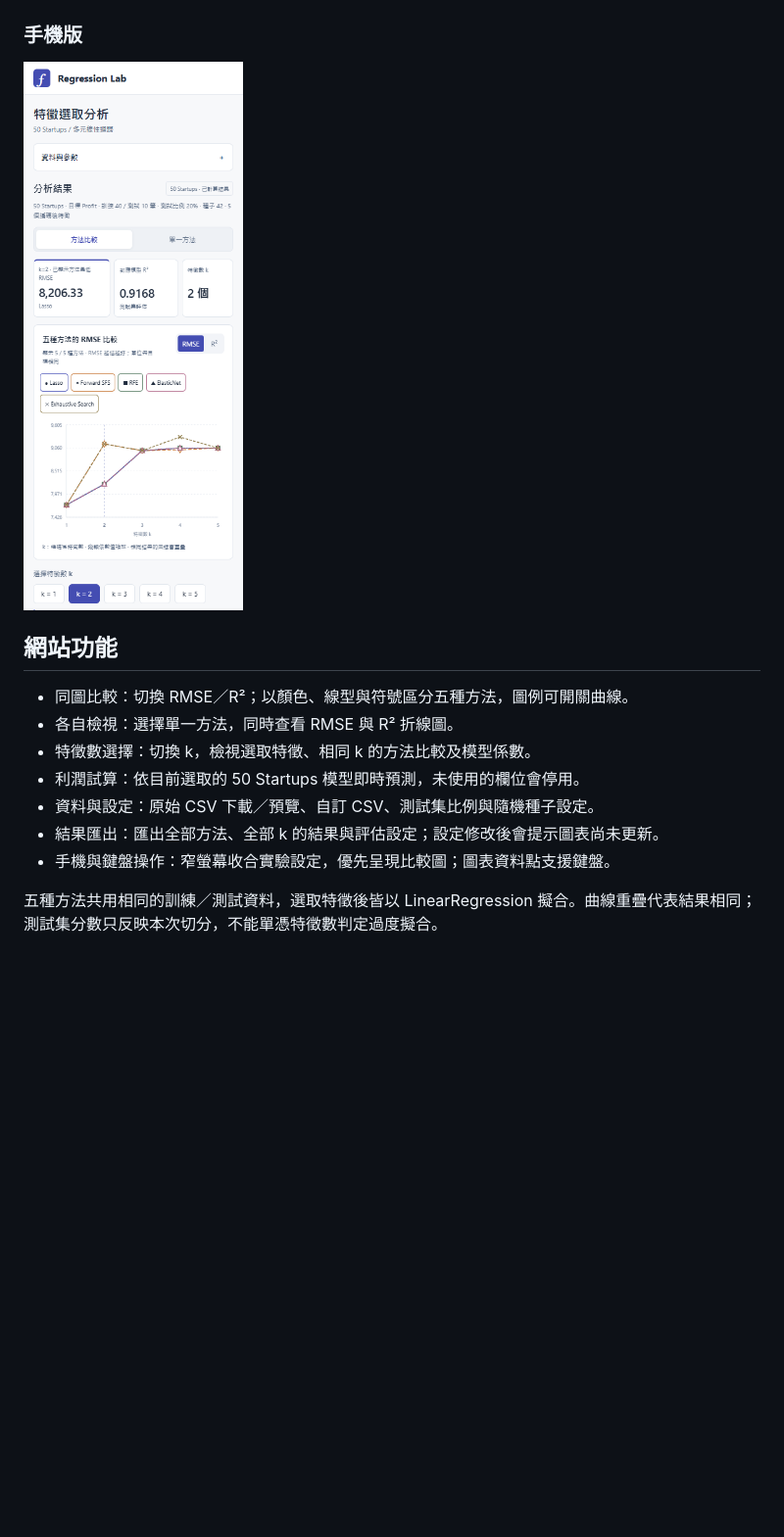
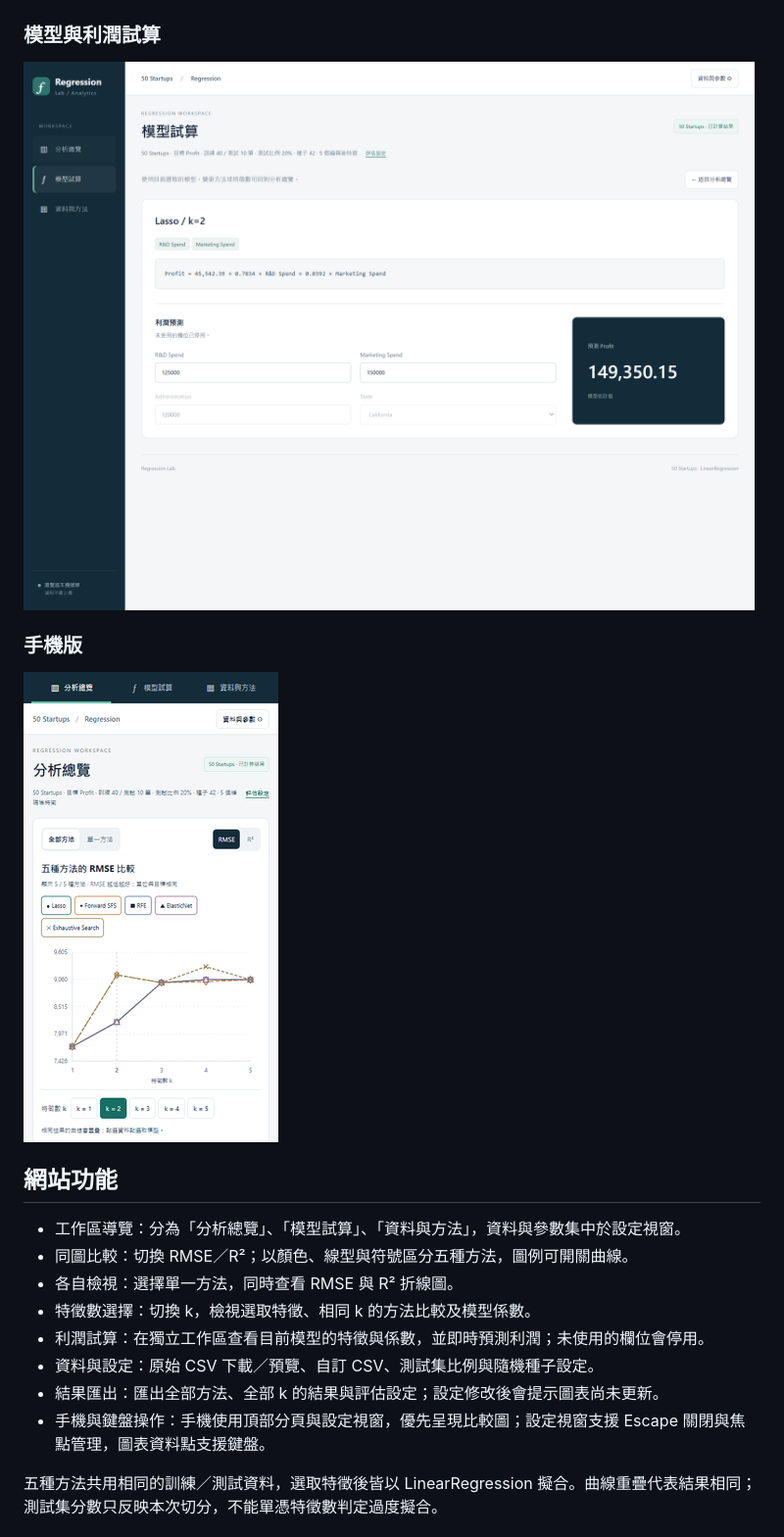
Before and after one commit to HitomiHuang/DIC2, a Markdown page: README.md, the part around the change printed below. Shown: that part at 98% size. Rendered like a GitHub page; pictures changed too: docs/screenshots/mobile.png, docs/screenshots/model.png (added); blank space fills up the shorter version.

```diff
--- a/README.md
+++ b/README.md
@@ -27,5 +27,9 @@
 
 [![Lasso 的 RMSE 與 R² 折線圖](docs/screenshots/individual.png)](docs/screenshots/individual.png)
 
+### 模型與利潤試算
+
+[![模型特徵、係數與利潤試算](docs/screenshots/model.png)](docs/screenshots/model.png)
+
 ### 手機版
 
@@ -33,13 +37,14 @@
 
 ## 網站功能
 
+- 工作區導覽：分為「分析總覽」、「模型試算」、「資料與方法」，資料與參數集中於設定視窗。
 - 同圖比較：切換 RMSE／R²；以顏色、線型與符號區分五種方法，圖例可開關曲線。
 - 各自檢視：選擇單一方法，同時查看 RMSE 與 R² 折線圖。
 - 特徵數選擇：切換 k，檢視選取特徵、相同 k 的方法比較及模型係數。
-- 利潤試算：依目前選取的 50 Startups 模型即時預測，未使用的欄位會停用。
+- 利潤試算：在獨立工作區查看目前模型的特徵與係數，並即時預測利潤；未使用的欄位會停用。
 - 資料與設定：原始 CSV 下載／預覽、自訂 CSV、測試集比例與隨機種子設定。
 - 結果匯出：匯出全部方法、全部 k 的結果與評估設定；設定修改後會提示圖表尚未更新。
-- 手機與鍵盤操作：窄螢幕收合實驗設定，優先呈現比較圖；圖表資料點支援鍵盤。
+- 手機與鍵盤操作：手機使用頂部分頁與設定視窗，優先呈現比較圖；設定視窗支援 Escape 關閉與焦點管理，圖表資料點支援鍵盤。
 
 五種方法共用相同的訓練／測試資料，選取特徵後皆以 LinearRegression 擬合。曲線重疊代表結果相同；測試集分數只反映本次切分，不能單憑特徵數判定過度擬合。
 
```
Also changed, not shown: other parts of README.md (+2 -2 lines), docs/screenshots/comparison.png, docs/screenshots/individual.png, docs/screenshots/mobile-full.png, 4 other files.
